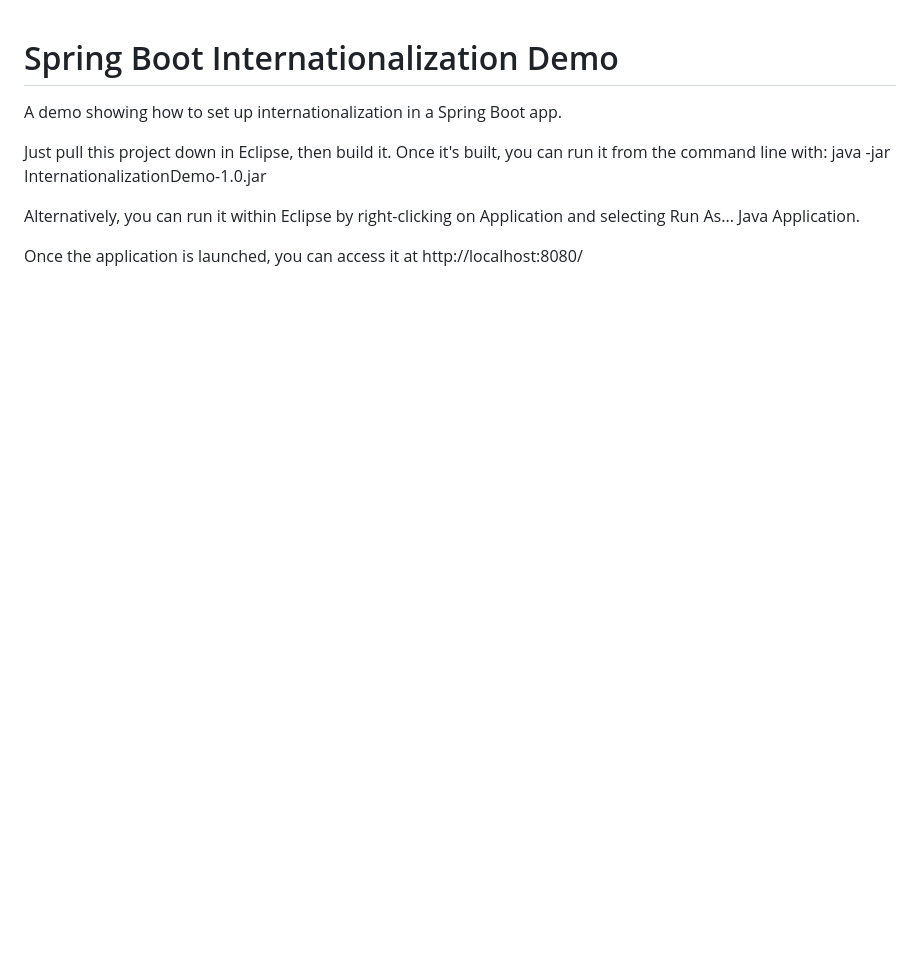
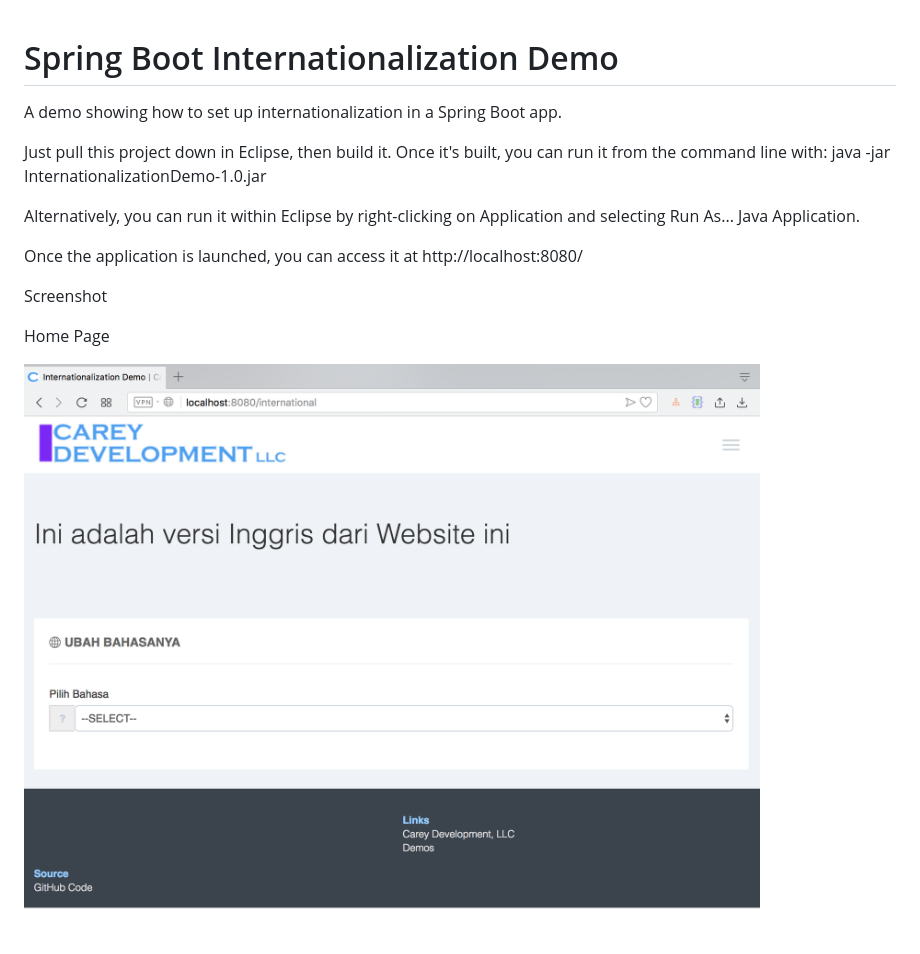
Before and after one commit to hendisantika/spring-boot-i18n, a Markdown page: README.md, the part around the change. GitHub-like rendering; pictures changed too: img/home.png (added); blank space fills up the shorter version.

Commit message:
#15 - Add image screenshot in README.md file

```diff
--- a/README.md
+++ b/README.md
@@ -7,3 +7,9 @@ Just pull this project down in Eclipse, then build it. Once it's built, you can
 Alternatively, you can run it within Eclipse by right-clicking on Application and selecting Run As... Java Application.
 
 Once the application is launched, you can access it at http://localhost:8080/
+
+Screenshot
+
+Home Page
+
+![Home Page](img/home.png "Home Page")
```
